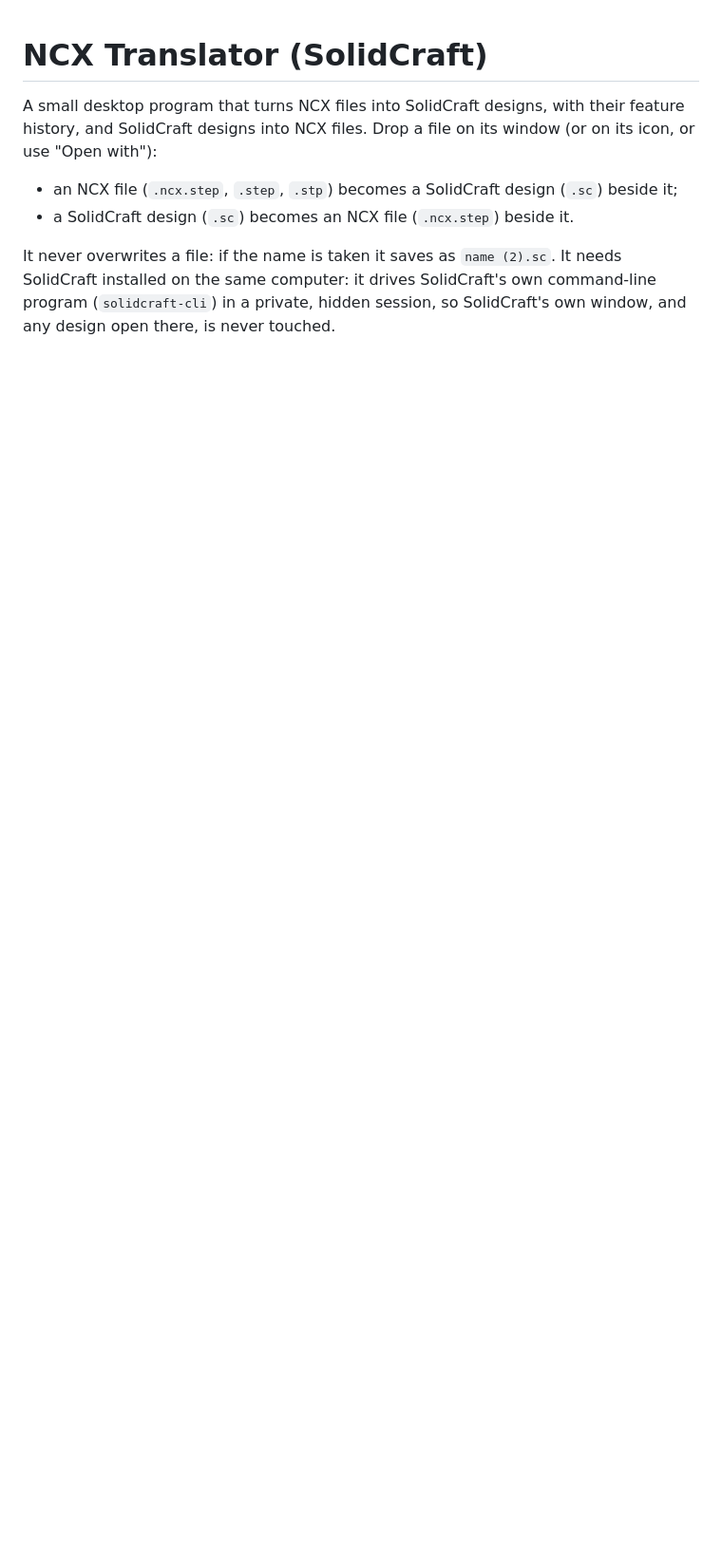
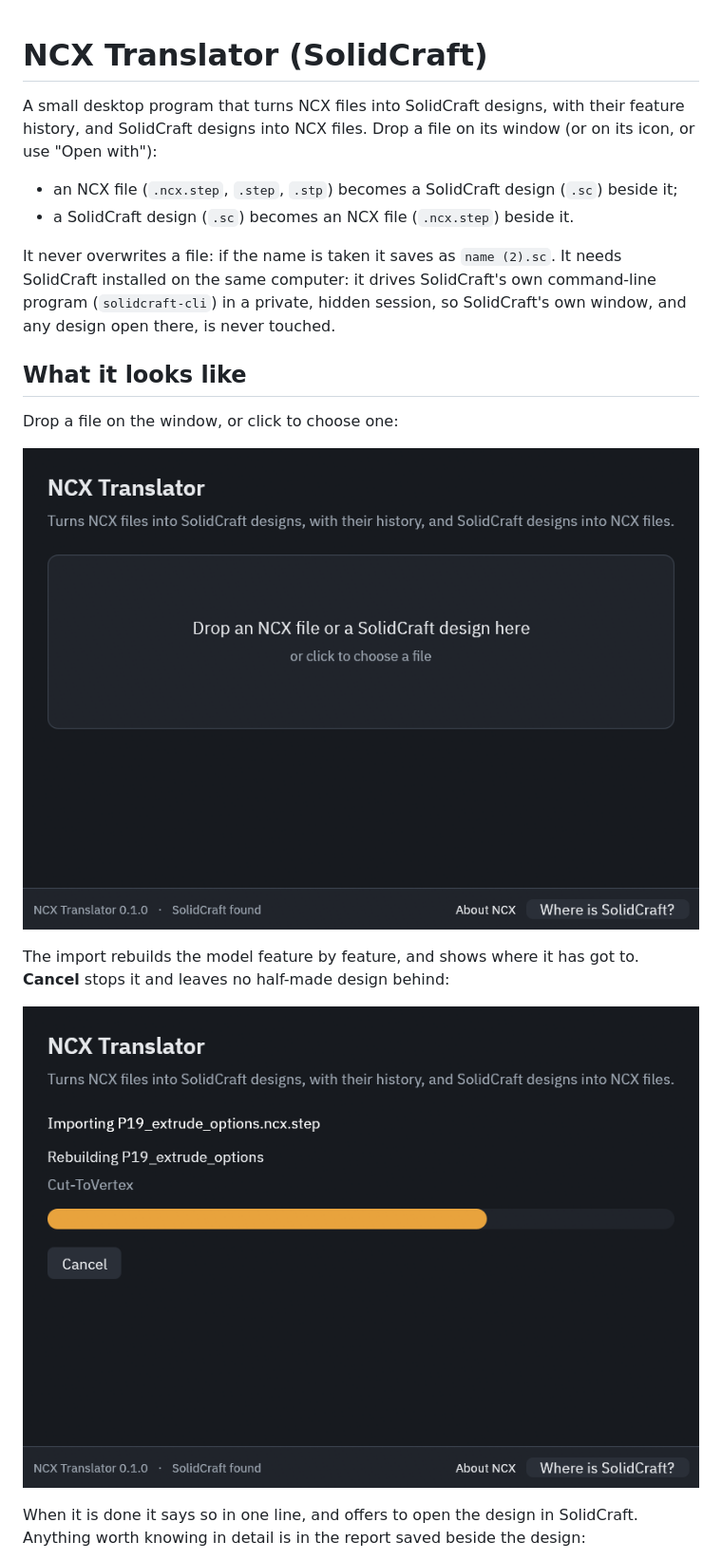
Before and after one commit to SimonRafferty/Neutral-CAD-eXchange-NCX, a Markdown page: solidcraft/README.md, the part around one of its changes. Shown at 95% size. Rendered like a GitHub page; pictures changed too: solidcraft/docs/window-importing.png (added), solidcraft/docs/window-start.png (added); blank space fills up the shorter version.

Commit message:
SolidCraft translator: README with screenshots (window, import, export, the imported part in SolidCraft); app and installer fixes from testing the installed MSI

```diff
--- a/solidcraft/README.md
+++ b/solidcraft/README.md
@@ -10,3 +10,17 @@ It never overwrites a file: if the name is taken it saves as `name (2).sc`. It n
 same computer: it drives SolidCraft's own command-line program (`solidcraft-cli`) in a private, hidden session, so
 SolidCraft's own window, and any design open there, is never touched.
 
+## What it looks like
+
+Drop a file on the window, or click to choose one:
+
+![The NCX Translator window, waiting for a file](docs/window-start.png)
+
+The import rebuilds the model feature by feature, and shows where it has got to. **Cancel** stops it and leaves
+no half-made design behind:
+
+![Importing: rebuilding a part, feature by feature](docs/window-importing.png)
+
+When it is done it says so in one line, and offers to open the design in SolidCraft. Anything worth knowing
+in detail is in the report saved beside the design:
+
```
Also changed, not shown: other parts of solidcraft/README.md (+12 -1 lines), solidcraft/docs/imported-in-solidcraft.png (added), solidcraft/docs/window-exported.png (added), solidcraft/docs/window-imported.png (added), 5 other files.
